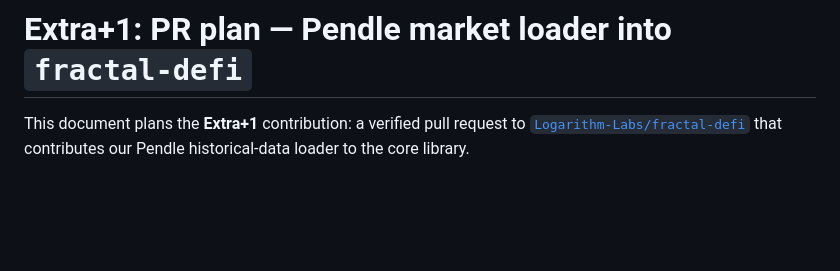
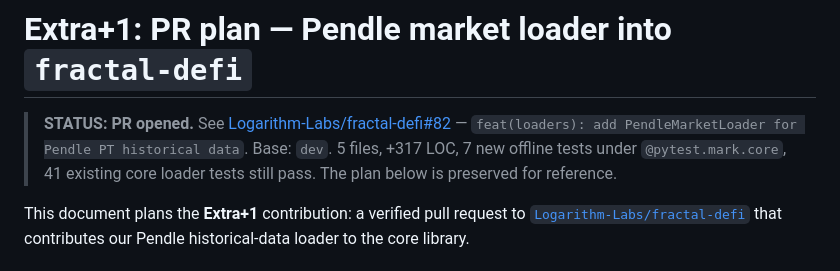
Before and after one commit to qqmikhasik/pendle-pt-loop, a Markdown page: docs/extra_pr_plan.md, the part around the change. Rendered like a GitHub page; blank space fills up the shorter version.

Commit message:
docs: mark Extra+1 PR as opened — Logarithm-Labs/fractal-defi#82
PendleMarketLoader + PendleMarketHistory struct + 7 offline tests
(@pytest.mark.core, no network) pushed to upstream `dev` branch.
41 existing core loader tests still pass.

Co-Authored-By: Claude Opus 4.7 <noreply@anthropic.com>

```diff
--- a/docs/extra_pr_plan.md
+++ b/docs/extra_pr_plan.md
@@ -1,4 +1,11 @@
 # Extra+1: PR plan — Pendle market loader into `fractal-defi`
+
+> **STATUS: PR opened.** See
+> [Logarithm-Labs/fractal-defi#82](https://github.com/Logarithm-Labs/fractal-defi/pull/82)
+> — `feat(loaders): add PendleMarketLoader for Pendle PT historical
+> data`. Base: `dev`. 5 files, +317 LOC, 7 new offline tests under
+> `@pytest.mark.core`, 41 existing core loader tests still pass. The
+> plan below is preserved for reference.
 
 This document plans the **Extra+1** contribution: a verified pull
 request to [`Logarithm-Labs/fractal-defi`](https://github.com/Logarithm-Labs/fractal-defi)
```
